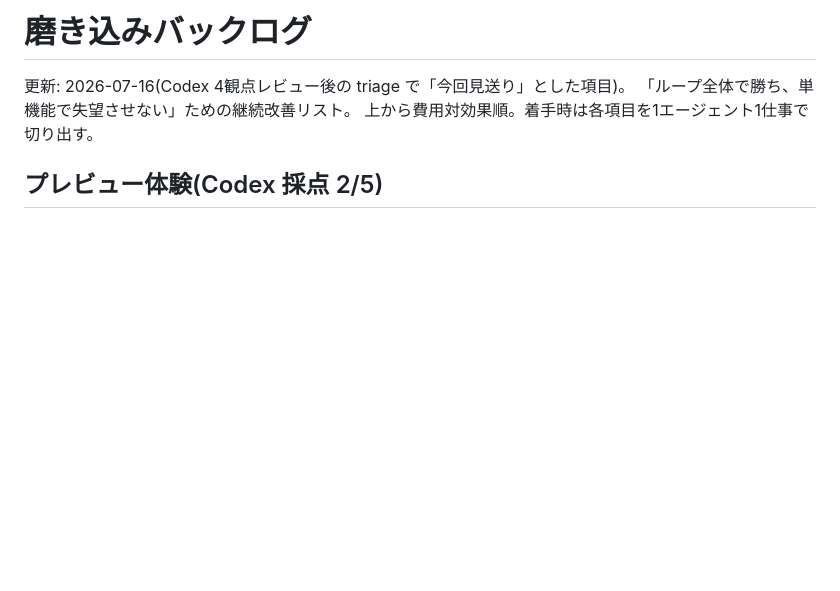
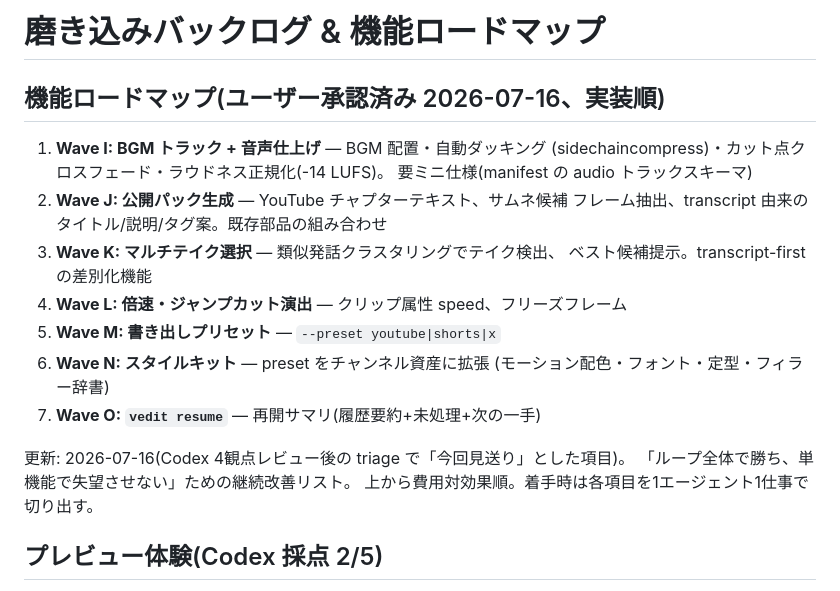
Before and after one commit to akakeishin/vedit, a Markdown page: docs/polish-backlog.md, the part around the change. Rendered like a GitHub page; blank space fills up the shorter version.

Commit message:
docs: feature roadmap waves I-O (user approved)
Co-Authored-By: Claude Fable 5 <noreply@anthropic.com>

```diff
--- a/docs/polish-backlog.md
+++ b/docs/polish-backlog.md
@@ -1,4 +1,20 @@
-# 磨き込みバックログ
+# 磨き込みバックログ & 機能ロードマップ
+
+## 機能ロードマップ(ユーザー承認済み 2026-07-16、実装順)
+
+1. **Wave I: BGM トラック + 音声仕上げ** — BGM 配置・自動ダッキング
+   (sidechaincompress)・カット点クロスフェード・ラウドネス正規化(-14 LUFS)。
+   要ミニ仕様(manifest の audio トラックスキーマ)
+2. **Wave J: 公開パック生成** — YouTube チャプターテキスト、サムネ候補
+   フレーム抽出、transcript 由来のタイトル/説明/タグ案。既存部品の組み合わせ
+3. **Wave K: マルチテイク選択** — 類似発話クラスタリングでテイク検出、
+   ベスト候補提示。transcript-first の差別化機能
+4. **Wave L: 倍速・ジャンプカット演出** — クリップ属性 speed、フリーズフレーム
+5. **Wave M: 書き出しプリセット** — `--preset youtube|shorts|x`
+6. **Wave N: スタイルキット** — preset をチャンネル資産に拡張
+   (モーション配色・フォント・定型・フィラー辞書)
+7. **Wave O: `vedit resume`** — 再開サマリ(履歴要約+未処理+次の一手)
+
 
 更新: 2026-07-16(Codex 4観点レビュー後の triage で「今回見送り」とした項目)。
 「ループ全体で勝ち、単機能で失望させない」ための継続改善リスト。
```
